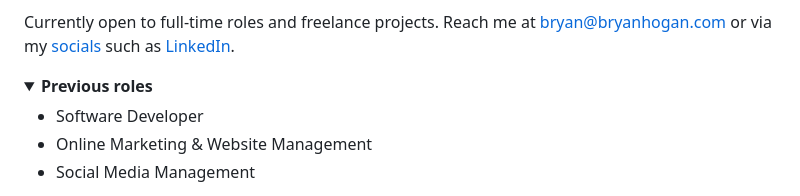
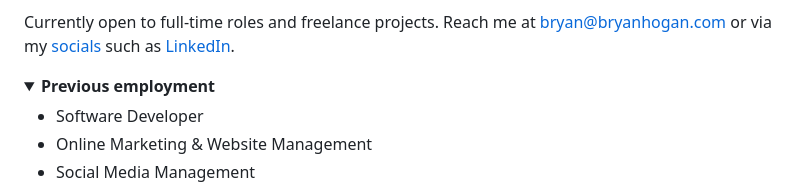
Before and after one commit to BryanHogan/bryanhogan, a Markdown page: src/pages/portfolio.md, the part around the change. GitHub-like rendering; folded sections open.

Commit message:
Wording adjustment on portfolio page

```diff
--- a/src/pages/portfolio.md
+++ b/src/pages/portfolio.md
@@ -11,7 +11,7 @@ I'm Bryan Hogan, a developer and designer. Majored in a combination of technolog
 Currently open to full-time roles and freelance projects. Reach me at [bryan@bryanhogan.com](mailto:bryan@bryanhogan.com) or via my [socials](/socials) such as [LinkedIn](https://www.linkedin.com/in/bryanhoganme/).
 
 <details>
-<summary><strong>Previous roles</strong></summary>
+<summary><strong>Previous employment</strong></summary>
 
 - Software Developer
 - Online Marketing & Website Management
```
